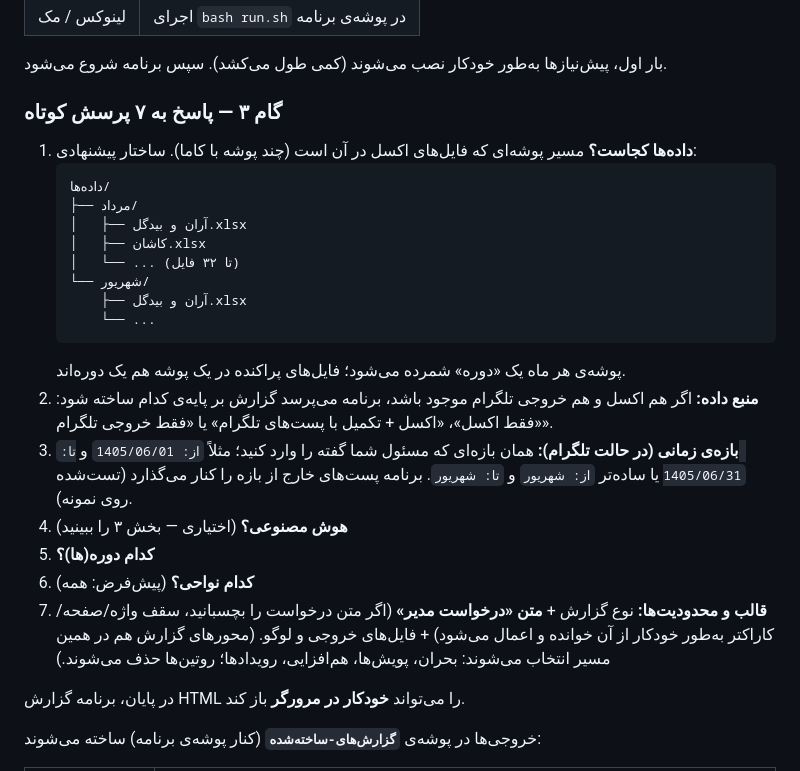
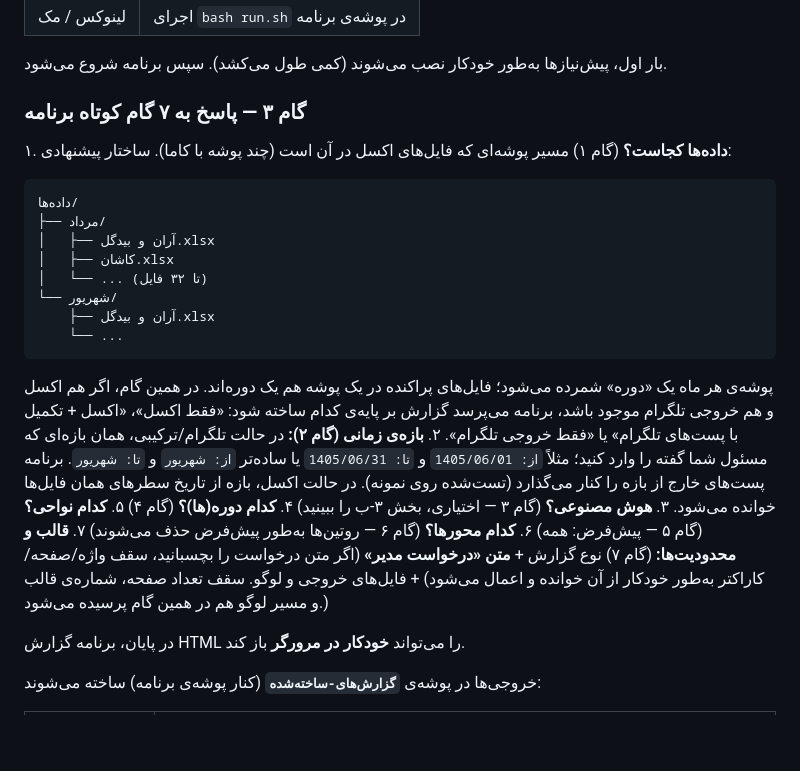
Before and after one commit to andrewnorthgate82-lgtm/Font, a Markdown page: gozaresh-yar/README.md, the part around the change. Rendered like a GitHub page; blank space fills up the shorter version.

Commit message:
ویرایش README: هم‌راستاسازی شماره گام‌های رابط تعاملی با متن راهنما
Co-authored-by: arena-agent <297053741+arena-agent@users.noreply.github.com>

````diff
--- a/gozaresh-yar/README.md
+++ b/gozaresh-yar/README.md
@@ -23,9 +23,9 @@
 
 بار اول، پیش‌نیازها به‌طور خودکار نصب می‌شوند (کمی طول می‌کشد). سپس برنامه شروع می‌شود.
 
-### گام ۳ — پاسخ به ۷ پرسش کوتاه
+### گام ۳ — پاسخ به ۷ گام کوتاه برنامه
 
-1. **داده‌ها کجاست؟** مسیر پوشه‌ای که فایل‌های اکسل در آن است (چند پوشه با کاما).
+۱. **داده‌ها کجاست؟** (گام ۱) مسیر پوشه‌ای که فایل‌های اکسل در آن است (چند پوشه با کاما).
    ساختار پیشنهادی:
    ```
    داده‌ها/
@@ -38,18 +38,19 @@
        └── ...
    ```
    پوشه‌ی هر ماه یک «دوره» شمرده می‌شود؛ فایل‌های پراکنده در یک پوشه هم یک دوره‌اند.
-2. **منبع داده:** اگر هم اکسل و هم خروجی تلگرام موجود باشد، برنامه می‌پرسد گزارش بر پایه‌ی
+   در همین گام، اگر هم اکسل و هم خروجی تلگرام موجود باشد، برنامه می‌پرسد گزارش بر پایه‌ی
    کدام ساخته شود: «فقط اکسل»، «اکسل + تکمیل با پست‌های تلگرام» یا «فقط خروجی تلگرام».
-3. **بازه‌ی زمانی (در حالت تلگرام):** همان بازه‌ای که مسئول شما گفته را وارد کنید؛
+۲. **بازه‌ی زمانی (گام ۲):** در حالت تلگرام/ترکیبی، همان بازه‌ای که مسئول شما گفته را وارد کنید؛
    مثلاً `از: 1405/06/01` و `تا: 1405/06/31` یا ساده‌تر `از: شهریور` و `تا: شهریور`.
-   برنامه پست‌های خارج از بازه را کنار می‌گذارد (تست‌شده روی نمونه).
-4. **هوش مصنوعی؟** (اختیاری — بخش ۳ را ببینید)
-5. **کدام دوره(ها)؟**
-6. **کدام نواحی؟** (پیش‌فرض: همه)
-7. **قالب و محدودیت‌ها:** نوع گزارش + **متن «درخواست مدیر»** (اگر متن درخواست را بچسبانید،
+   برنامه پست‌های خارج از بازه را کنار می‌گذارد (تست‌شده روی نمونه). در حالت اکسل، بازه از
+   تاریخ سطرهای همان فایل‌ها خوانده می‌شود.
+۳. **هوش مصنوعی؟** (گام ۳ — اختیاری، بخش ۳‑ب را ببینید)
+۴. **کدام دوره(ها)؟** (گام ۴)
+۵. **کدام نواحی؟** (گام ۵ — پیش‌فرض: همه)
+۶. **کدام محورها؟** (گام ۶ — روتین‌ها به‌طور پیش‌فرض حذف می‌شوند)
+۷. **قالب و محدودیت‌ها:** (گام ۷) نوع گزارش + **متن «درخواست مدیر»** (اگر متن درخواست را بچسبانید،
    سقف واژه/صفحه/کاراکتر به‌طور خودکار از آن خوانده و اعمال می‌شود) + فایل‌های خروجی و لوگو.
-   (محورهای گزارش هم در همین مسیر انتخاب می‌شوند: بحران، پویش‌ها، هم‌افزایی، رویدادها؛
-   روتین‌ها حذف می‌شوند.)
+   سقف تعداد صفحه، شماره‌ی قالب و مسیر لوگو هم در همین گام پرسیده می‌شود.)
 
 در پایان، برنامه گزارش HTML را می‌تواند **خودکار در مرورگر** باز کند.
 
````
